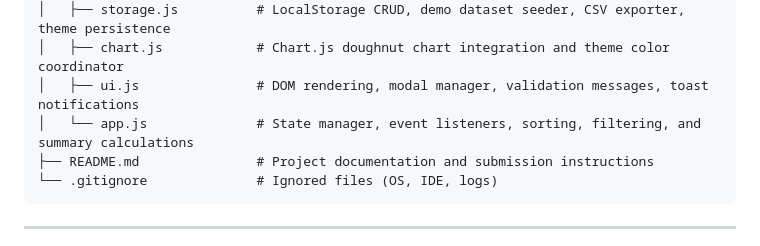
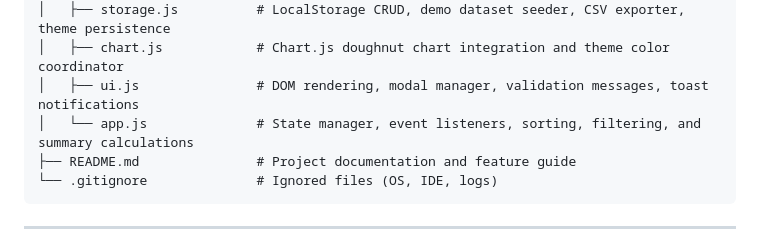
Before and after one commit to AnsilaMolMA/expense-tracker-ansila-mol-ma, a Markdown page: README.md, the part around the change. Drawn GitHub-style.

Commit message:
docs: clean up README.md and remove GitHub upload instructions

````diff
--- a/README.md
+++ b/README.md
@@ -81,7 +81,7 @@ expense-tracker-ansila-mol-ma/
 │   ├── chart.js            # Chart.js doughnut chart integration and theme color coordinator
 │   ├── ui.js               # DOM rendering, modal manager, validation messages, toast notifications
 │   └── app.js              # State manager, event listeners, sorting, filtering, and summary calculations
-├── README.md               # Project documentation and submission instructions
+├── README.md               # Project documentation and feature guide
 └── .gitignore              # Ignored files (OS, IDE, logs)
 ```
 
````
